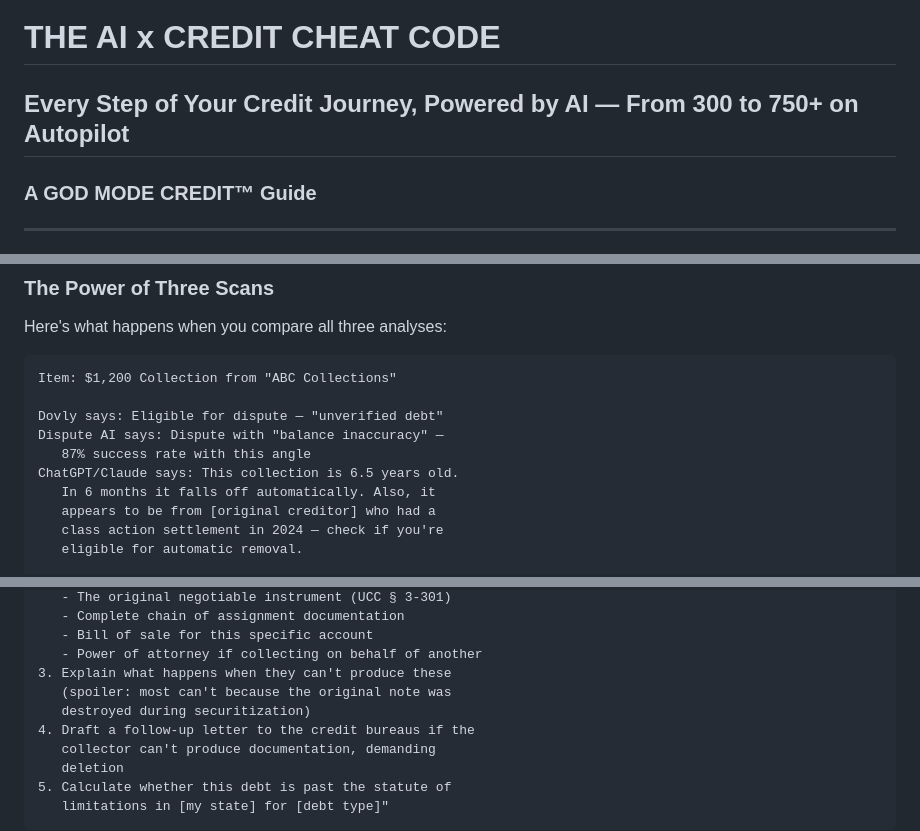
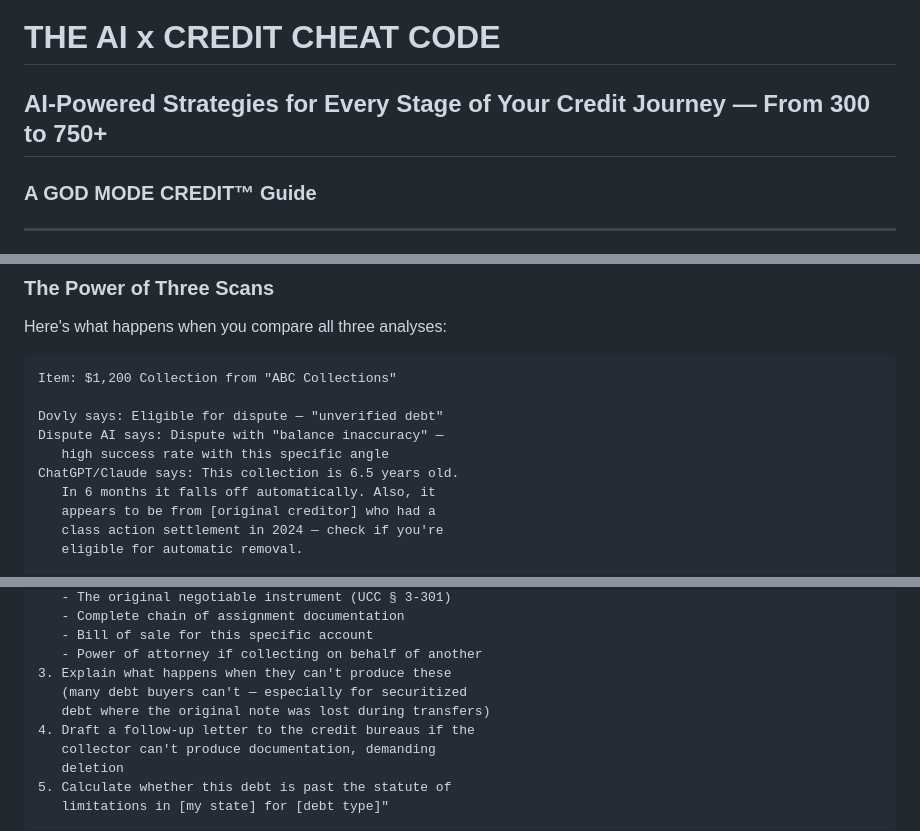
Before and after one commit to soulhustleai/my-project, a Markdown page: god-mode-credit/products/ai-x-credit-cheat-code.md, 3 parts joined by grey strips. Rendered like a GitHub page.

```diff
--- a/god-mode-credit/products/ai-x-credit-cheat-code.md
+++ b/god-mode-credit/products/ai-x-credit-cheat-code.md
@@ -1,5 +1,5 @@
 # THE AI x CREDIT CHEAT CODE
-## Every Step of Your Credit Journey, Powered by AI — From 300 to 750+ on Autopilot
+## AI-Powered Strategies for Every Stage of Your Credit Journey — From 300 to 750+
 ### A GOD MODE CREDIT™ Guide
 
 ---
@@ -164,7 +164,7 @@ Item: $1,200 Collection from "ABC Collections"
 
 Dovly says: Eligible for dispute — "unverified debt"
 Dispute AI says: Dispute with "balance inaccuracy" —
-   87% success rate with this angle
+   high success rate with this specific angle
 ChatGPT/Claude says: This collection is 6.5 years old.
    In 6 months it falls off automatically. Also, it
    appears to be from [original creditor] who had a
@@ -541,8 +541,8 @@ Please:
    - Bill of sale for this specific account
    - Power of attorney if collecting on behalf of another
 3. Explain what happens when they can't produce these
-   (spoiler: most can't because the original note was
-   destroyed during securitization)
+   (many debt buyers can't — especially for securitized
+   debt where the original note was lost during transfers)
 4. Draft a follow-up letter to the credit bureaus if the
    collector can't produce documentation, demanding
    deletion
```
Also changed, not shown: god-mode-credit/products/business-credit-blueprint.md (+25 -1 lines).
